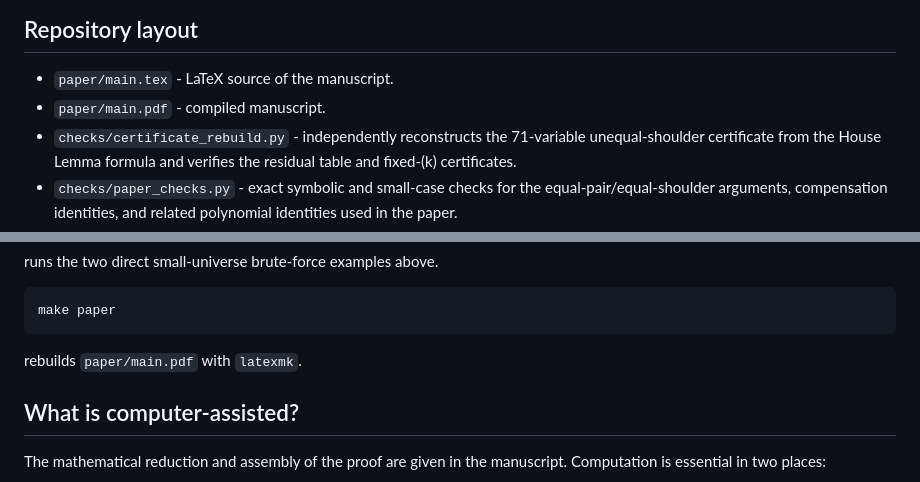
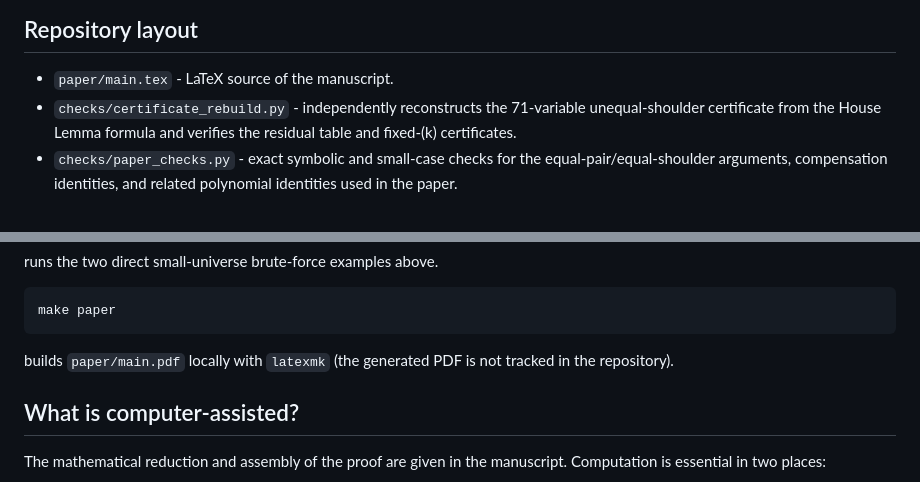
Before and after one commit to DMDTague/TriangularPrismChoosability, a Markdown page: README.md, 2 parts joined by grey strips. Drawn GitHub-style.

Commit message:
Document source-only manuscript build

````diff
--- a/README.md
+++ b/README.md
@@ -17,7 +17,6 @@ This repository contains the manuscript and a compact set of exact verification
 ## Repository layout
 
 - `paper/main.tex` - LaTeX source of the manuscript.
-- `paper/main.pdf` - compiled manuscript.
 - `checks/certificate_rebuild.py` - independently reconstructs the 71-variable unequal-shoulder certificate from the House Lemma formula and verifies the residual table and fixed-\(k\) certificates.
 - `checks/paper_checks.py` - exact symbolic and small-case checks for the equal-pair/equal-shoulder arguments, compensation identities, and related polynomial identities used in the paper.
 - `checks/house_type_enumeration.cpp` - complete membership-type enumeration used for the House Lemma at \(k=4,5\).
@@ -136,7 +135,7 @@ runs the two direct small-universe brute-force examples above.
 make paper
 ```
 
-rebuilds `paper/main.pdf` with `latexmk`.
+builds `paper/main.pdf` locally with `latexmk` (the generated PDF is not tracked in the repository).
 
 ## What is computer-assisted?
 
````
